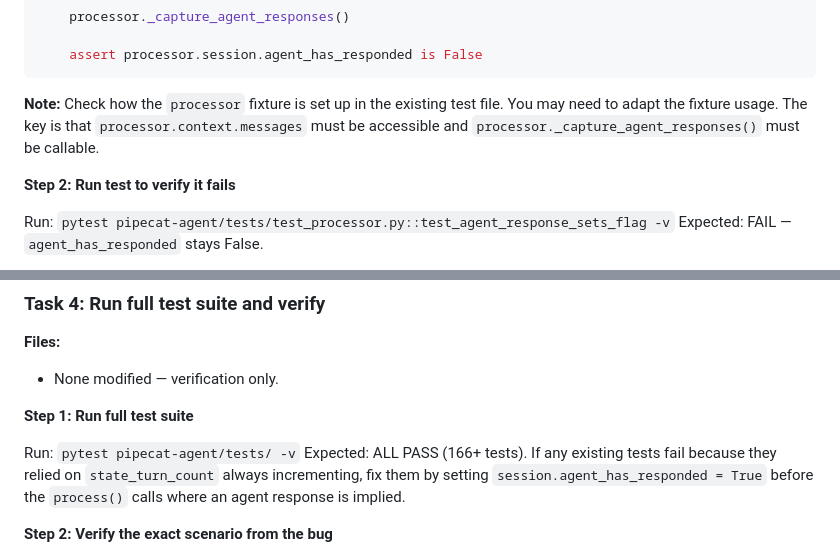
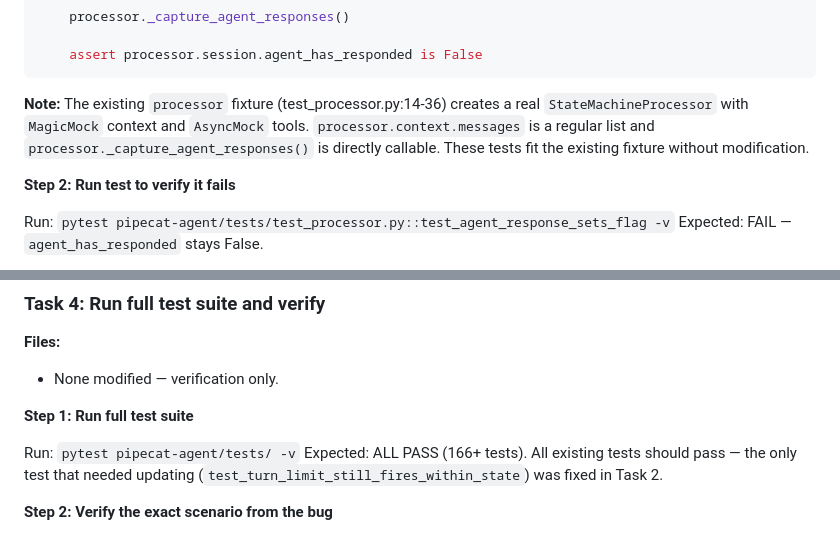
Before and after one commit to rbaset5/calllock-server, a Markdown page: docs/plans/2026-02-19-exchange-based-turn-counting-plan.md, 2 parts joined by grey strips. GitHub-like rendering.

````diff
--- a/docs/plans/2026-02-19-exchange-based-turn-counting-plan.md
+++ b/docs/plans/2026-02-19-exchange-based-turn-counting-plan.md
@@ -270,7 +299,7 @@ def test_no_agent_response_leaves_flag(processor):
     assert processor.session.agent_has_responded is False
 ```
 
-**Note:** Check how the `processor` fixture is set up in the existing test file. You may need to adapt the fixture usage. The key is that `processor.context.messages` must be accessible and `processor._capture_agent_responses()` must be callable.
+**Note:** The existing `processor` fixture (test_processor.py:14-36) creates a real `StateMachineProcessor` with `MagicMock` context and `AsyncMock` tools. `processor.context.messages` is a regular list and `processor._capture_agent_responses()` is directly callable. These tests fit the existing fixture without modification.
 
 **Step 2: Run test to verify it fails**
 
@@ -339,7 +386,7 @@ has spoken, so the next user frame starts a new exchange."
 **Step 1: Run full test suite**
 
 Run: `pytest pipecat-agent/tests/ -v`
-Expected: ALL PASS (166+ tests). If any existing tests fail because they relied on `state_turn_count` always incrementing, fix them by setting `session.agent_has_responded = True` before the `process()` calls where an agent response is implied.
+Expected: ALL PASS (166+ tests). All existing tests should pass — the only test that needed updating (`test_turn_limit_still_fires_within_state`) was fixed in Task 2.
 
 **Step 2: Verify the exact scenario from the bug**
 
````
Also changed, not shown: other parts of docs/plans/2026-02-19-exchange-based-turn-counting-plan.md (+48 -1 lines).
